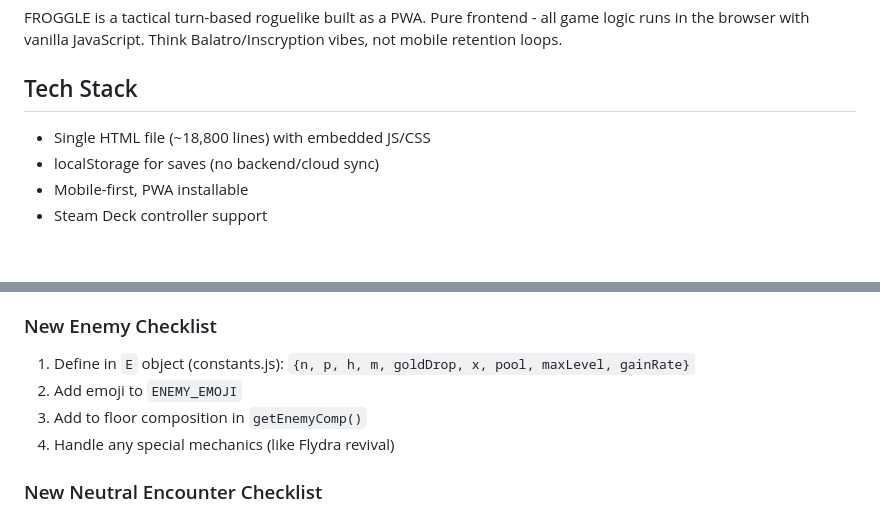
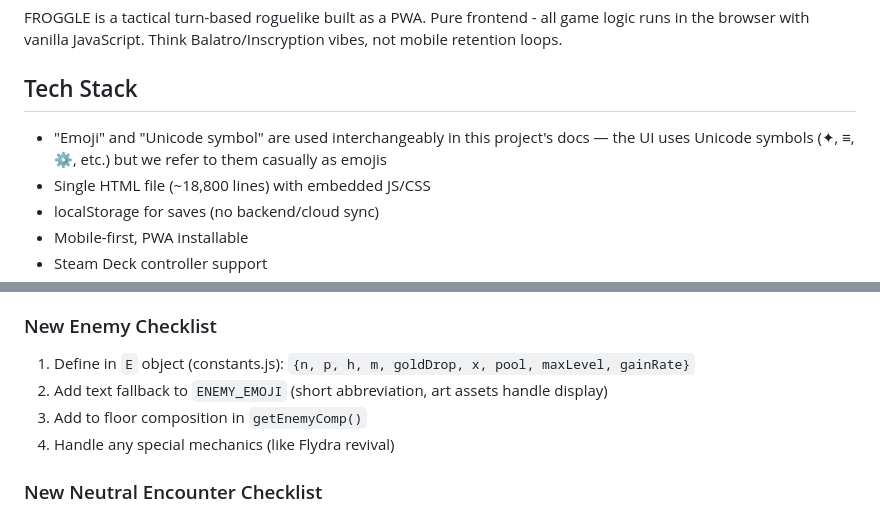
Before and after one commit to preswes14/FROGGLE, a Markdown page: CLAUDE.md, 2 parts joined by grey strips. Drawn GitHub-style; blank space fills up the shorter version.

Commit message:
Fix outdated markdown docs to match recent emoji/Unicode and Alpha terminology changes
https://claude.ai/code/session_01SBLf4K1DLvwsUHyjA9SJQV

```diff
--- a/CLAUDE.md
+++ b/CLAUDE.md
@@ -4,6 +4,7 @@
 FROGGLE is a tactical turn-based roguelike built as a PWA. Pure frontend - all game logic runs in the browser with vanilla JavaScript. Think Balatro/Inscryption vibes, not mobile retention loops.
 
 ## Tech Stack
+- "Emoji" and "Unicode symbol" are used interchangeably in this project's docs — the UI uses Unicode symbols (✦, ≡, ⚙, etc.) but we refer to them casually as emojis
 - Single HTML file (~18,800 lines) with embedded JS/CSS
 - localStorage for saves (no backend/cloud sync)
 - Mobile-first, PWA installable
@@ -421,7 +422,7 @@ On victory, each surviving hero (HP > 0, not in Last Stand) earns a figurine IF
 
 ### New Enemy Checklist
 1. Define in `E` object (constants.js): `{n, p, h, m, goldDrop, x, pool, maxLevel, gainRate}`
-2. Add emoji to `ENEMY_EMOJI`
+2. Add text fallback to `ENEMY_EMOJI` (short abbreviation, art assets handle display)
 3. Add to floor composition in `getEnemyComp()`
 4. Handle any special mechanics (like Flydra revival)
 
```
Also changed, not shown: docs/UI_TEXT.md (+1 -1 lines).
